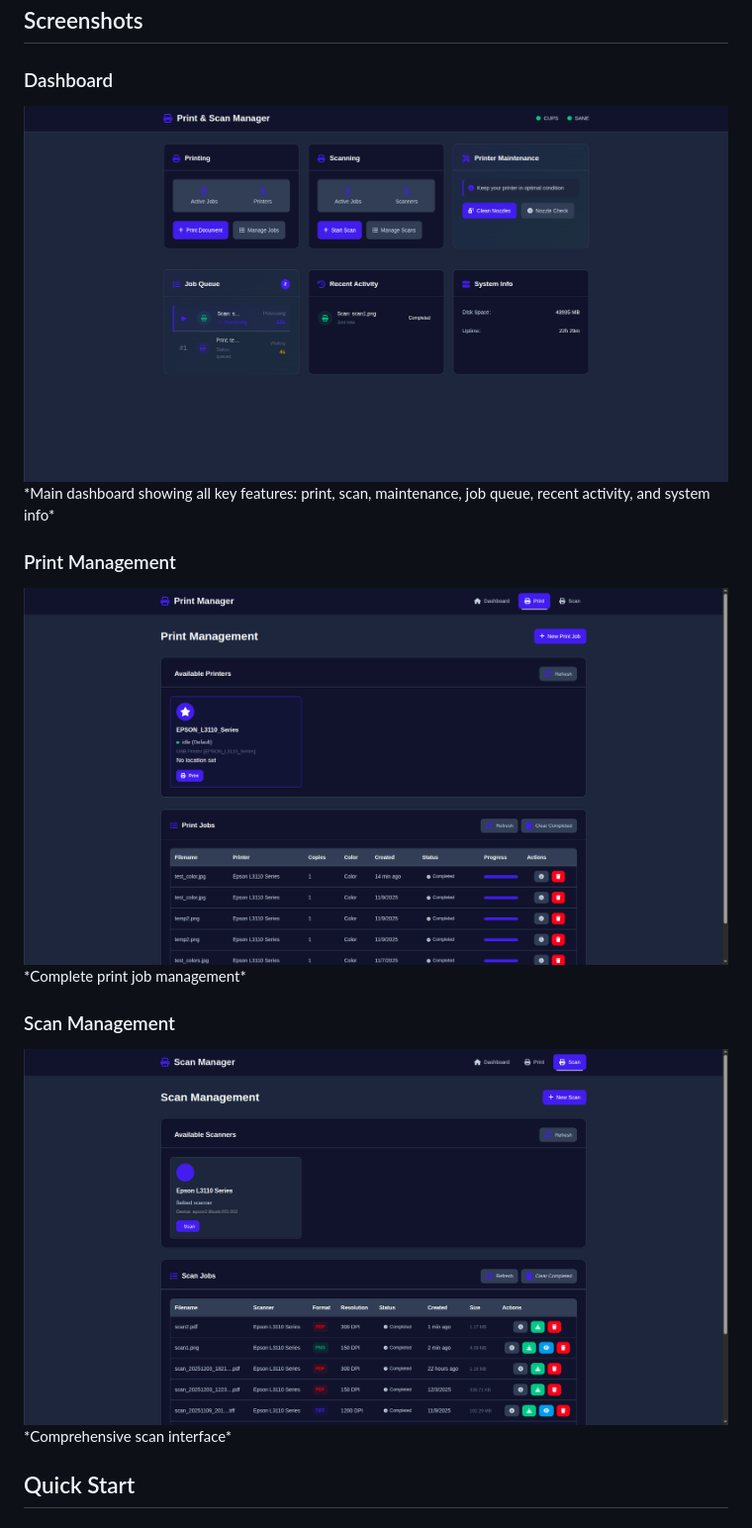
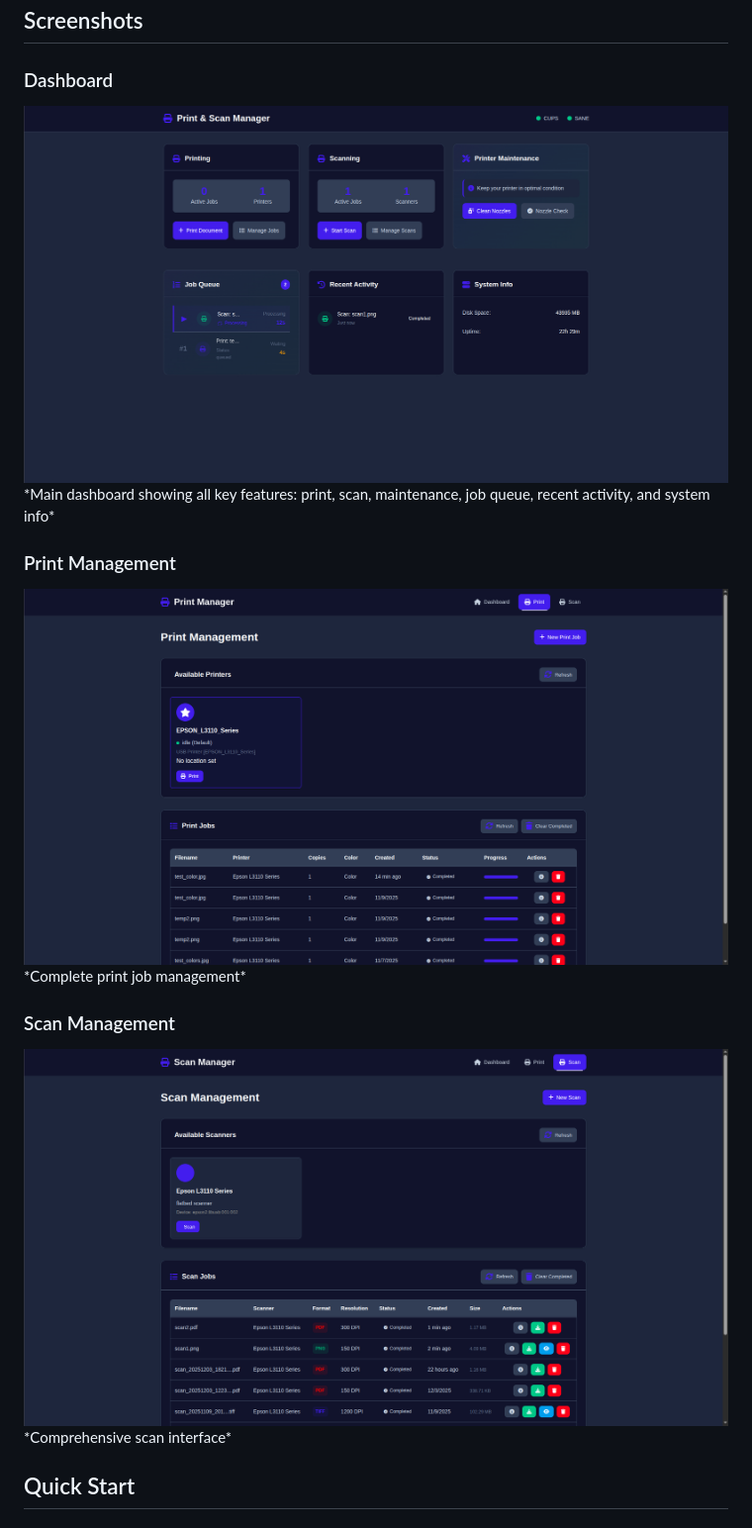
Before and after one commit to bartlomiejbarszczak/web_printer, a Markdown page: README.md, the part around the change. Shown: that part at 99% size. Drawn GitHub-style; pictures changed too: images/dashboard.jpg (added), images/print.jpg (added), images/scan.jpg (added).

Commit message:
jpg images

```diff
--- a/README.md
+++ b/README.md
@@ -33,15 +33,15 @@ Built with Rust and Actix-web, it offers a responsive interface for managing pri
 ## Screenshots
 
 ### Dashboard
-<img alt="Dashboard" src="images/dashboard.png"/>
+<img alt="Dashboard" src="images/dashboard.jpg"/>
 *Main dashboard showing all key features: print, scan, maintenance, job queue, recent activity, and system info*
 
 ### Print Management
-<img alt="Print Management" src="images/print.png"/>
+<img alt="Print Management" src="images/print.jpg"/>
 *Complete print job management*
 
 ### Scan Management
-<img alt="Scan Management" src="images/scan.png"/>
+<img alt="Scan Management" src="images/scan.jpg"/>
 *Comprehensive scan interface*
 
 ## Quick Start
```
